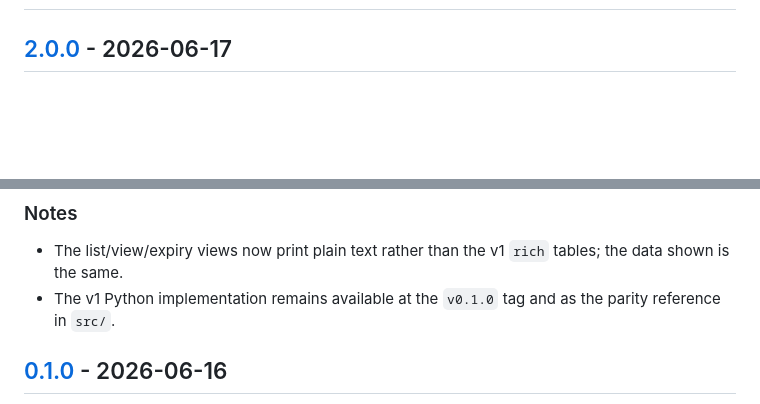
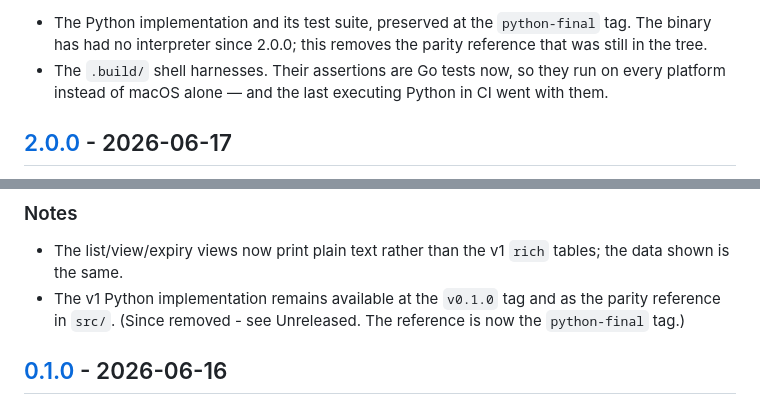
Before and after one commit to simtabi/ssh-manager, a Markdown page: CHANGELOG.md, 2 parts joined by grey strips. Drawn GitHub-style; blank space fills up the shorter version.

```diff
--- a/CHANGELOG.md
+++ b/CHANGELOG.md
@@ -8,3 +99,9 @@ adheres to [Semantic Versioning](https://semver.org/spec/v2.0.0.html).
+- The Python implementation and its test suite, preserved at the `python-final`
+  tag. The binary has had no interpreter since 2.0.0; this removes the parity
+  reference that was still in the tree.
+- The `.build/` shell harnesses. Their assertions are Go tests now, so they run on
+  every platform instead of macOS alone — and the last executing Python in CI
+  went with them.
 
 ## [2.0.0] - 2026-06-17
 
@@ -35,7 +132,8 @@ environment variables. A v1 home works as-is.
 - The list/view/expiry views now print plain text rather than the v1 `rich`
   tables; the data shown is the same.
 - The v1 Python implementation remains available at the `v0.1.0` tag and as the
-  parity reference in `src/`.
+  parity reference in `src/`. (Since removed - see Unreleased. The reference is
+  now the `python-final` tag.)
 
 ## [0.1.0] - 2026-06-16
 
```
Also changed, not shown: other parts of CHANGELOG.md (+91 -0 lines).
